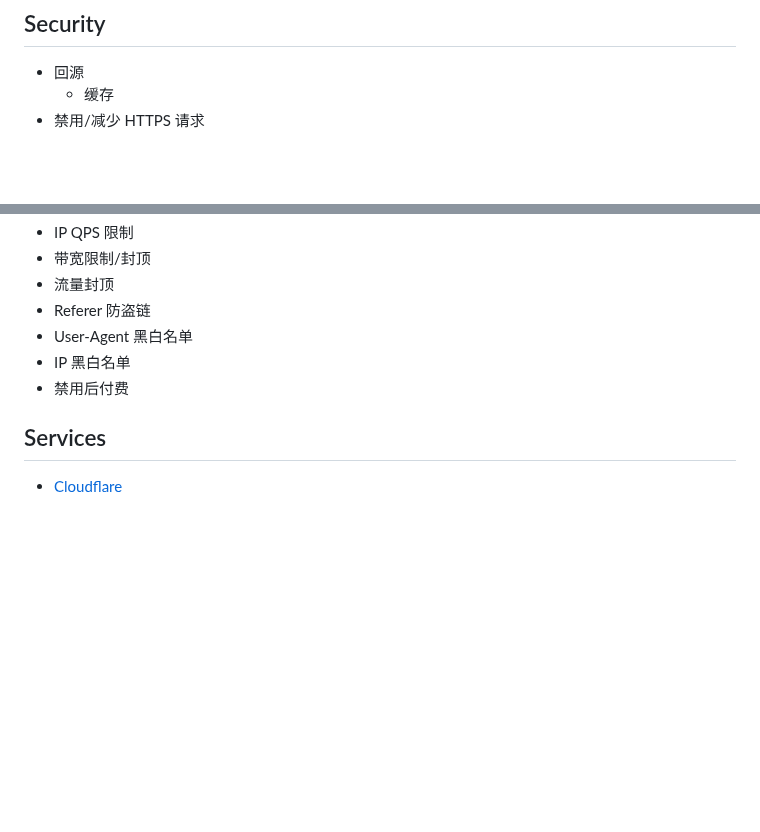
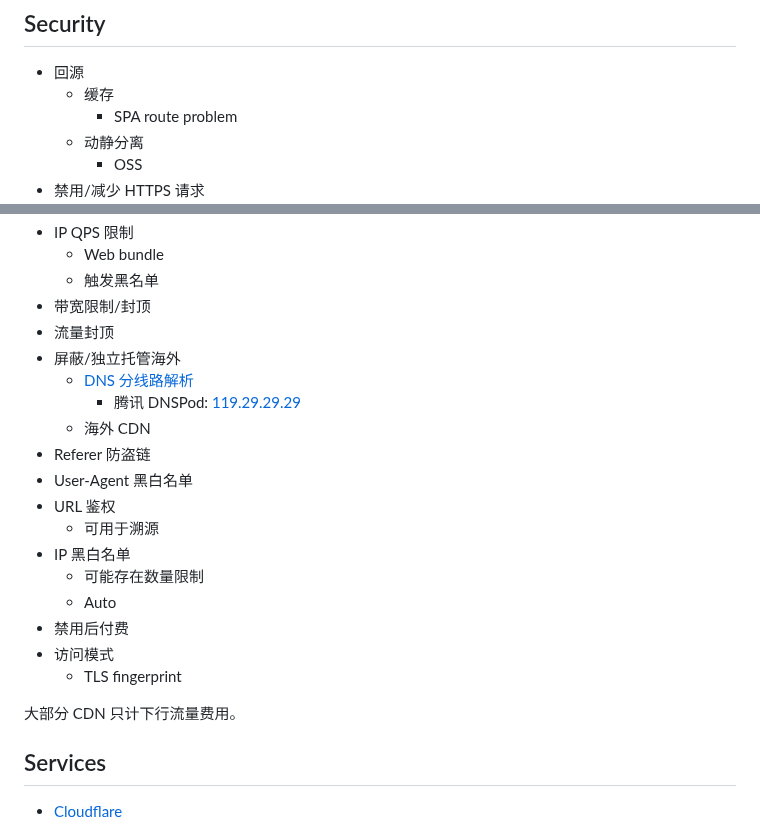
Before and after one commit to Chaoses-Ib/Networks, a Markdown page: Internet/CDN/README.md, 2 parts joined by grey strips. GitHub-like rendering; blank space fills up the shorter version.

Commit message:
Internet: CDN: Security: Update

```diff
--- a/Internet/CDN/README.md
+++ b/Internet/CDN/README.md
@@ -13,4 +13,7 @@ A **content delivery network (content distribution network, CDN)** is a geograph
 ## Security
 - 回源
   - 缓存
+    - SPA route problem
+  - 动静分离
+    - OSS
 - 禁用/减少 HTTPS 请求
@@ -17,10 +21,24 @@ A **content delivery network (content distribution network, CDN)** is a geograph
 - IP QPS 限制
+  - Web bundle
+  - 触发黑名单
 - 带宽限制/封顶
 - 流量封顶
+- 屏蔽/独立托管海外
+  - [DNS 分线路解析](../DNS/Hosting.md#分线路解析)
+    - 腾讯 DNSPod: [119.29.29.29](http://119.29.29.29/)
+  - 海外 CDN
 - Referer 防盗链
 - User-Agent 黑白名单
+- URL 鉴权
+  - 可用于溯源
 - IP 黑白名单
+  - 可能存在数量限制
+  - Auto
 - 禁用后付费
+- 访问模式
+  - TLS fingerprint
+
+大部分 CDN 只计下行流量费用。
 
 ## Services
 - [Cloudflare](#cloudflare)
```
Also changed, not shown: other parts of Internet/CDN/README.md (+1 -0 lines), Internet/CDN/China.md (+9 -2 lines).
